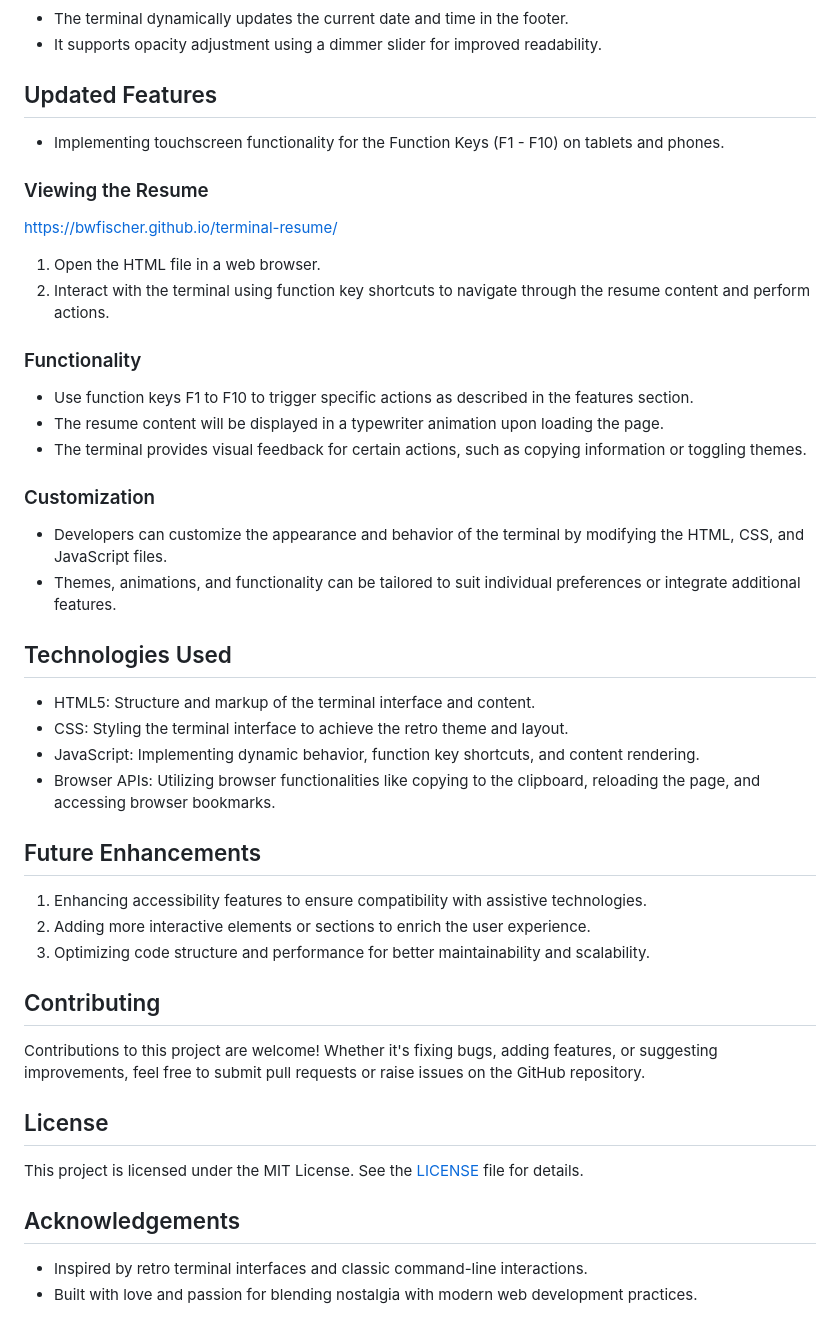
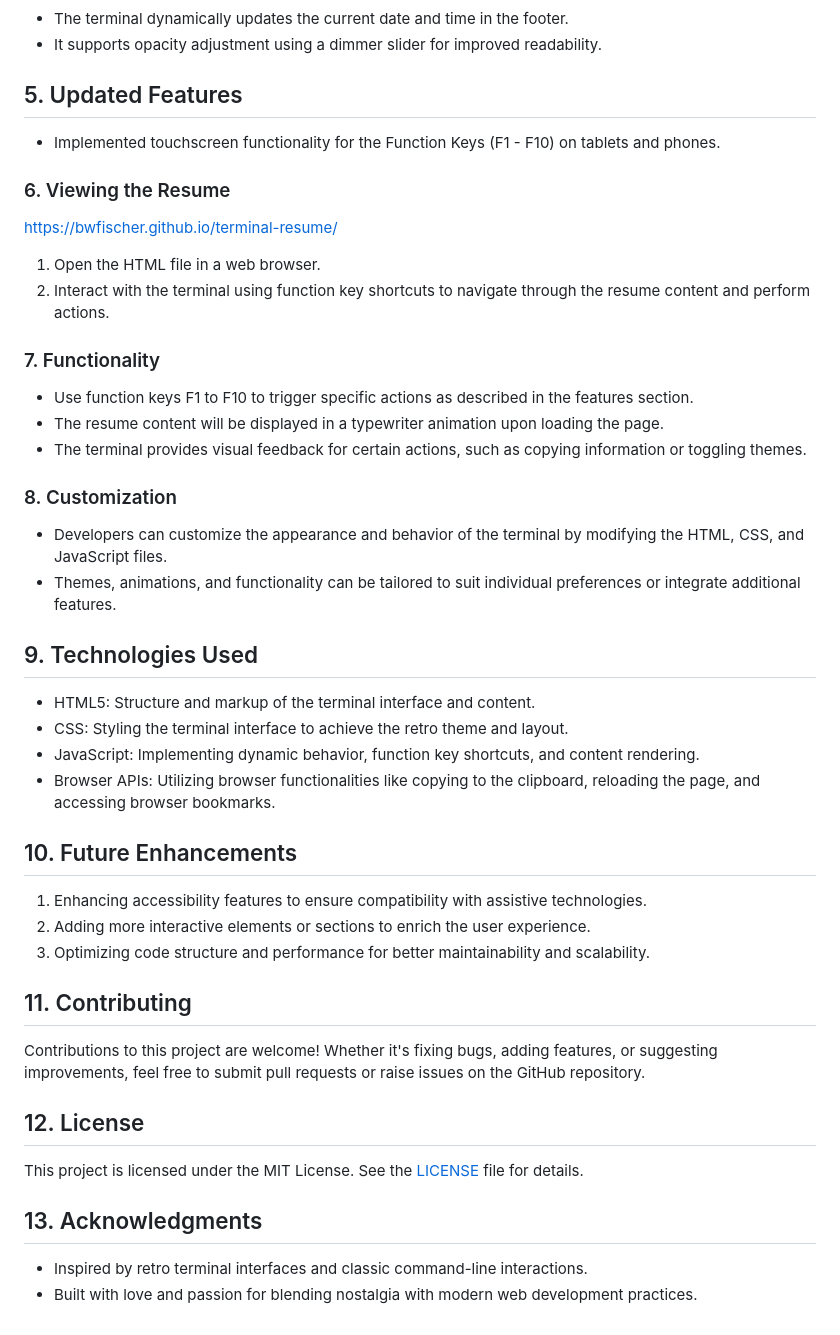
Before and after one commit to BWFischer/terminal-resume, a Markdown page: README.md, the part around the change. Rendered like a GitHub page.

```diff
--- a/README.md
+++ b/README.md
@@ -34,40 +34,40 @@ This project is a terminal emulator designed to display a resume in a retro-them
 - The terminal dynamically updates the current date and time in the footer.
 - It supports opacity adjustment using a dimmer slider for improved readability.
 
-## Updated Features
--  Implementing touchscreen functionality for the Function Keys (F1 - F10) on tablets and phones.
+## 5. Updated Features
+-  Implemented touchscreen functionality for the Function Keys (F1 - F10) on tablets and phones.
 
-### Viewing the Resume
+### 6. Viewing the Resume
 https://bwfischer.github.io/terminal-resume/
 1. Open the HTML file in a web browser.
 2. Interact with the terminal using function key shortcuts to navigate through the resume content and perform actions.
 
-### Functionality
+### 7. Functionality
 - Use function keys F1 to F10 to trigger specific actions as described in the features section.
 - The resume content will be displayed in a typewriter animation upon loading the page.
 - The terminal provides visual feedback for certain actions, such as copying information or toggling themes.
 
-### Customization
+### 8. Customization
 - Developers can customize the appearance and behavior of the terminal by modifying the HTML, CSS, and JavaScript files.
 - Themes, animations, and functionality can be tailored to suit individual preferences or integrate additional features.
 
-## Technologies Used
+## 9. Technologies Used
 - HTML5: Structure and markup of the terminal interface and content.
 - CSS: Styling the terminal interface to achieve the retro theme and layout.
 - JavaScript: Implementing dynamic behavior, function key shortcuts, and content rendering.
 - Browser APIs: Utilizing browser functionalities like copying to the clipboard, reloading the page, and accessing browser bookmarks.
 
-## Future Enhancements
+## 10. Future Enhancements
 1. Enhancing accessibility features to ensure compatibility with assistive technologies.
 2. Adding more interactive elements or sections to enrich the user experience.
 3. Optimizing code structure and performance for better maintainability and scalability.
 
-## Contributing
+## 11. Contributing
 Contributions to this project are welcome! Whether it's fixing bugs, adding features, or suggesting improvements, feel free to submit pull requests or raise issues on the GitHub repository.
 
-## License
+## 12. License
 This project is licensed under the MIT License. See the [LICENSE](LICENSE) file for details.
 
-## Acknowledgements
+## 13. Acknowledgments
 - Inspired by retro terminal interfaces and classic command-line interactions.
 - Built with love and passion for blending nostalgia with modern web development practices.
```
